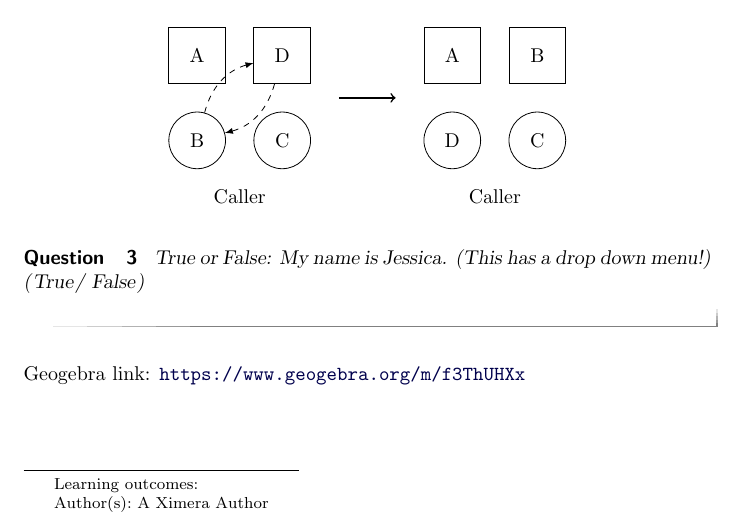
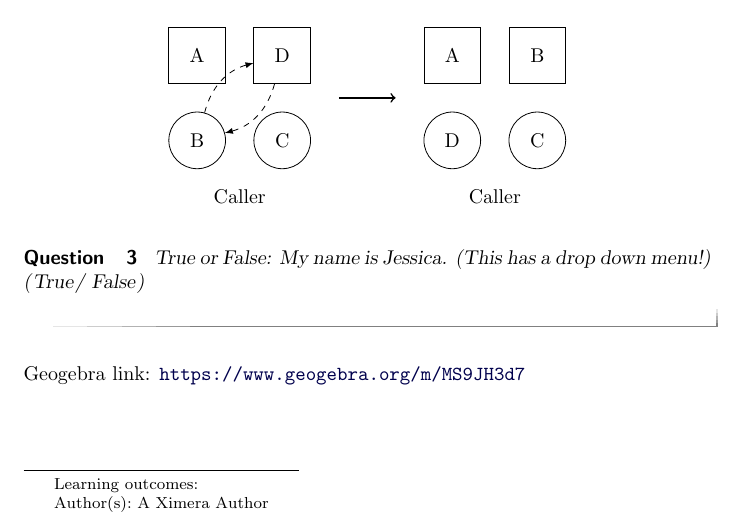
Before and after one commit to jlwheeler/Practice, a LaTeX document (SecondActivity/SecondActivity.tex): part of the page, cut so that both start at the same text. Compiled offline with pdfLaTeX.

Commit message:
new problems

```diff
--- a/SecondActivity/SecondActivity.tex
+++ b/SecondActivity/SecondActivity.tex
@@ -50,6 +50,6 @@ Here's a second sample question.
 True or False: My name is Jessica. (This has a drop down menu!) \wordChoice{\choice[correct]{True} \choice{False}}
 \end{question}
 
-\geogebra{f3ThUHXx}{640}{550}
+\geogebra{MS9JH3d7}{640}{550}
 
 \end{document}
```
